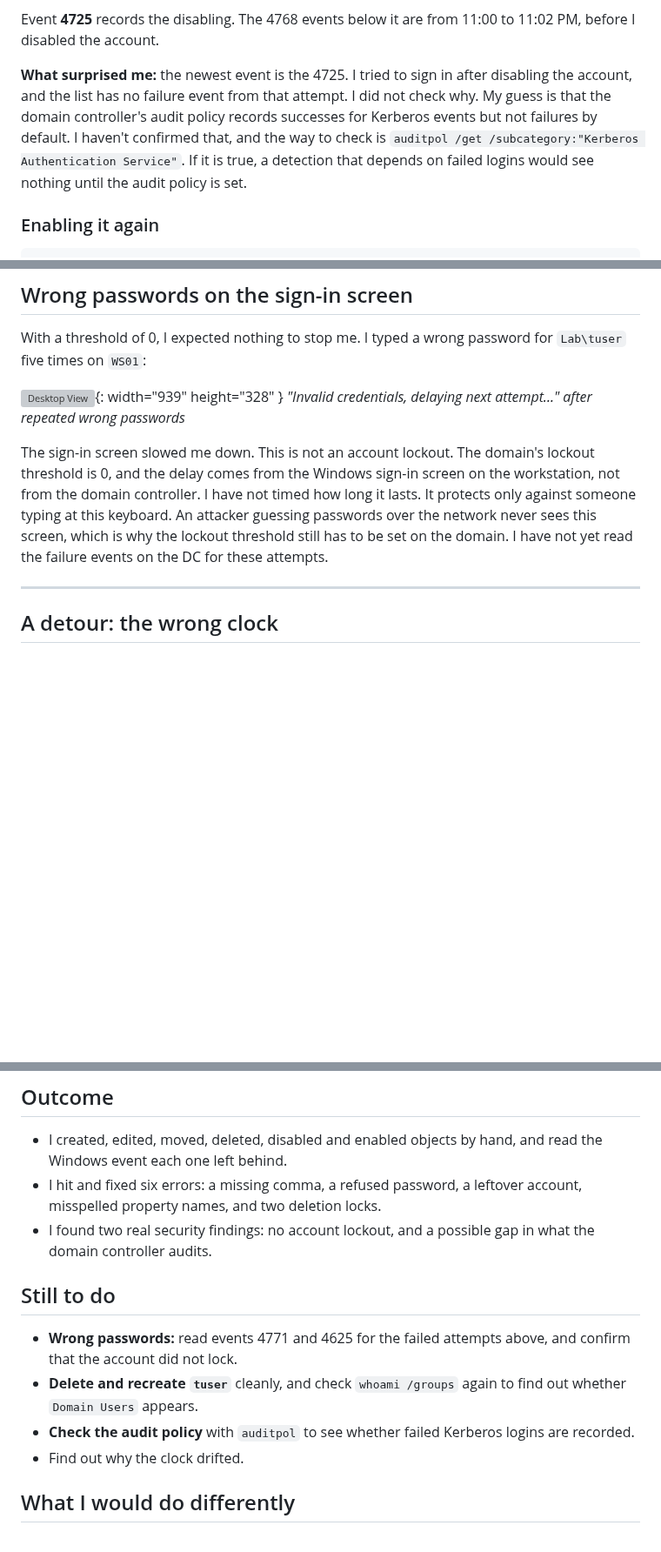
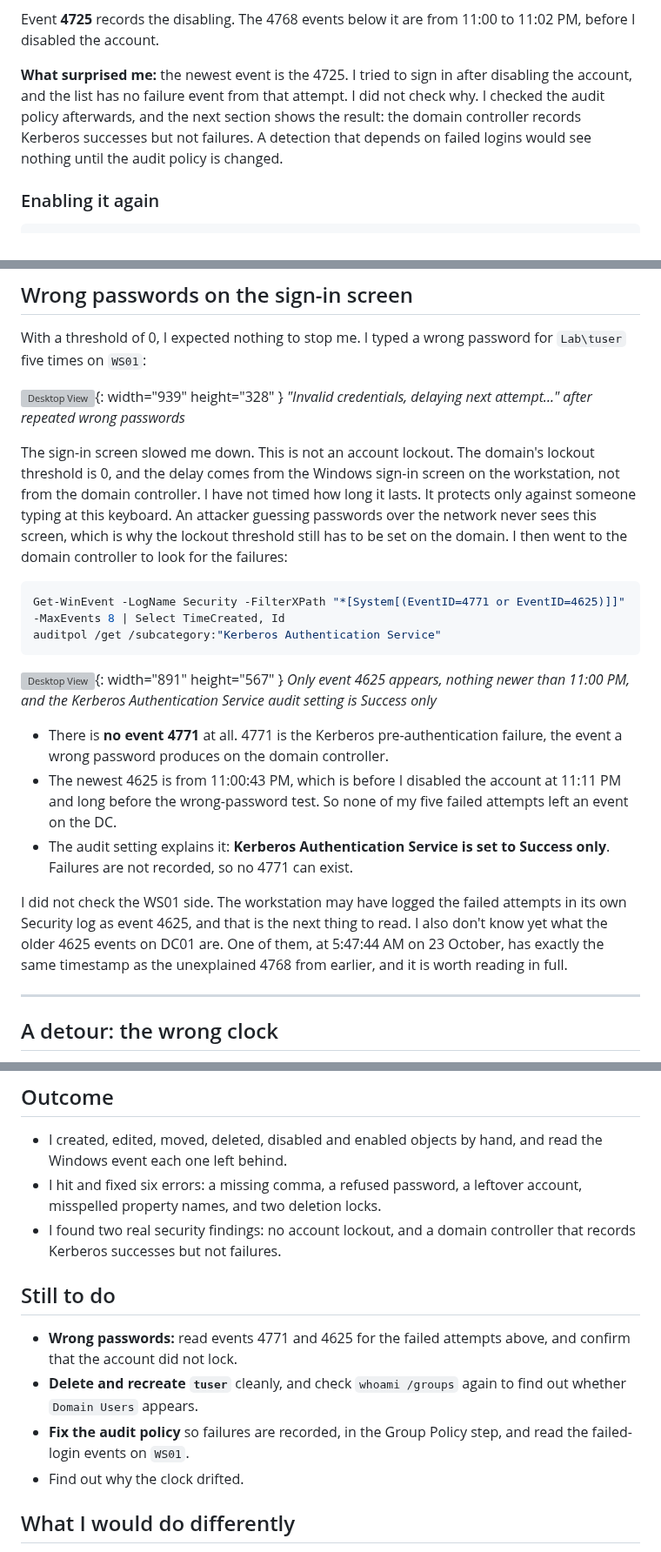
Before and after one commit to Mulandii/hybrid-identity-detection-lab, a Markdown page: docs/blog-drafts/2026-10-25-creating-breaking-and-fixing-ad-objects.md, 3 parts joined by grey strips. Shown at 87% size. Drawn GitHub-style; blank space fills up the shorter version; grey boxes are pictures that could not be loaded.

Commit message:
Add audit policy finding to post 6

````diff
--- a/docs/blog-drafts/2026-10-25-creating-breaking-and-fixing-ad-objects.md
+++ b/docs/blog-drafts/2026-10-25-creating-breaking-and-fixing-ad-objects.md
@@ -259,7 +259,7 @@ _Event 4725, "an account was disabled", at 11:11:29 PM, above the earlier ticket
 
 Event **4725** records the disabling. The 4768 events below it are from 11:00 to 11:02 PM, before I disabled the account.
 
-**What surprised me:** the newest event is the 4725. I tried to sign in after disabling the account, and the list has no failure event from that attempt. I did not check why. My guess is that the domain controller's audit policy records successes for Kerberos events but not failures by default. I haven't confirmed that, and the way to check is `auditpol /get /subcategory:"Kerberos Authentication Service"`. If it is true, a detection that depends on failed logins would see nothing until the audit policy is set.
+**What surprised me:** the newest event is the 4725. I tried to sign in after disabling the account, and the list has no failure event from that attempt. I did not check why. I checked the audit policy afterwards, and the next section shows the result: the domain controller records Kerberos successes but not failures. A detection that depends on failed logins would see nothing until the audit policy is changed.
 
 ### Enabling it again
 
@@ -296,7 +296,21 @@ With a threshold of 0, I expected nothing to stop me. I typed a wrong password f
 ![Desktop View](/assets/images/Fifteenth_blog/ws01-login-wrong-password-delay.png){: width="939" height="328" }
 _"Invalid credentials, delaying next attempt..." after repeated wrong passwords_
 
-The sign-in screen slowed me down. This is not an account lockout. The domain's lockout threshold is 0, and the delay comes from the Windows sign-in screen on the workstation, not from the domain controller. I have not timed how long it lasts. It protects only against someone typing at this keyboard. An attacker guessing passwords over the network never sees this screen, which is why the lockout threshold still has to be set on the domain. I have not yet read the failure events on the DC for these attempts.
+The sign-in screen slowed me down. This is not an account lockout. The domain's lockout threshold is 0, and the delay comes from the Windows sign-in screen on the workstation, not from the domain controller. I have not timed how long it lasts. It protects only against someone typing at this keyboard. An attacker guessing passwords over the network never sees this screen, which is why the lockout threshold still has to be set on the domain. I then went to the domain controller to look for the failures:
+
+```powershell
+Get-WinEvent -LogName Security -FilterXPath "*[System[(EventID=4771 or EventID=4625)]]" -MaxEvents 8 | Select TimeCreated, Id
+auditpol /get /subcategory:"Kerberos Authentication Service"
+```
+
+![Desktop View](/assets/images/Fifteenth_blog/dc01-failed-logon-events-auditpol.png){: width="891" height="567" }
+_Only event 4625 appears, nothing newer than 11:00 PM, and the Kerberos Authentication Service audit setting is Success only_
+
+* There is **no event 4771** at all. 4771 is the Kerberos pre-authentication failure, the event a wrong password produces on the domain controller.
+* The newest 4625 is from 11:00:43 PM, which is before I disabled the account at 11:11 PM and long before the wrong-password test. So none of my five failed attempts left an event on the DC.
+* The audit setting explains it: **Kerberos Authentication Service is set to Success only**. Failures are not recorded, so no 4771 can exist.
+
+I did not check the WS01 side. The workstation may have logged the failed attempts in its own Security log as event 4625, and that is the next thing to read. I also don't know yet what the older 4625 events on DC01 are. One of them, at 5:47:44 AM on 23 October, has exactly the same timestamp as the unexplained 4768 from earlier, and it is worth reading in full.
 
 ---
 
@@ -359,13 +373,13 @@ I also installed the VirtualBox Guest Additions on DC01, so I can paste long com
 
 * I created, edited, moved, deleted, disabled and enabled objects by hand, and read the Windows event each one left behind.
 * I hit and fixed six errors: a missing comma, a refused password, a leftover account, misspelled property names, and two deletion locks.
-* I found two real security findings: no account lockout, and a possible gap in what the domain controller audits.
+* I found two real security findings: no account lockout, and a domain controller that records Kerberos successes but not failures.
 
 ## Still to do
 
 * **Wrong passwords:** read events 4771 and 4625 for the failed attempts above, and confirm that the account did not lock.
 * **Delete and recreate `tuser`** cleanly, and check `whoami /groups` again to find out whether `Domain Users` appears.
-* **Check the audit policy** with `auditpol` to see whether failed Kerberos logins are recorded.
+* **Fix the audit policy** so failures are recorded, in the Group Policy step, and read the failed-login events on `WS01`.
 * Find out why the clock drifted.
 
 ## What I would do differently
````
Also changed, not shown: docs/screenshots/dc01-failed-logon-events-auditpol.png (added).
